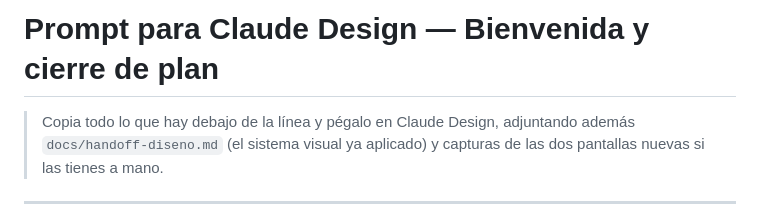
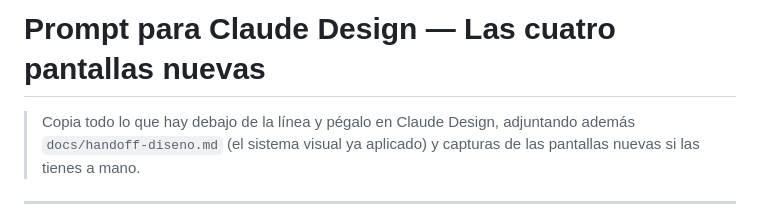
Before and after one commit to marcmayol/building-my-future, a Markdown page: docs/prompt-claude-design.md, the part around one of its changes. GitHub-like rendering.

Commit message:
Arregla la cabecera del prompt: ya son cuatro pantallas
El título y la nota seguían hablando de dos, y quedaba un separador duplicado
de cuando se insertó la tercera.

Claude-Session: https://claude.ai/code/session_01LAzPwFnvEgST2Q7rGBSQWM

```diff
--- a/docs/prompt-claude-design.md
+++ b/docs/prompt-claude-design.md
@@ -1,7 +1,7 @@
-# Prompt para Claude Design — Bienvenida y cierre de plan
+# Prompt para Claude Design — Las cuatro pantallas nuevas
 
 > Copia todo lo que hay debajo de la línea y pégalo en Claude Design, adjuntando además
-> `docs/handoff-diseno.md` (el sistema visual ya aplicado) y capturas de las dos pantallas
+> `docs/handoff-diseno.md` (el sistema visual ya aplicado) y capturas de las pantallas
 > nuevas si las tienes a mano.
 
 ---
```
Also changed, not shown: other parts of docs/prompt-claude-design.md (+0 -2 lines).
